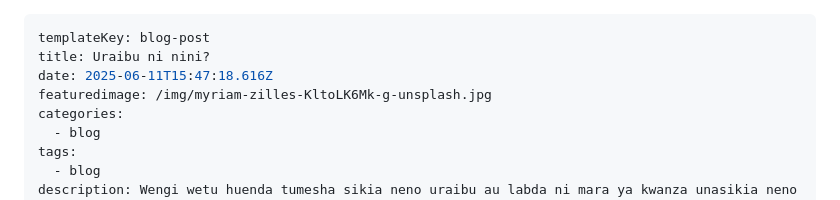
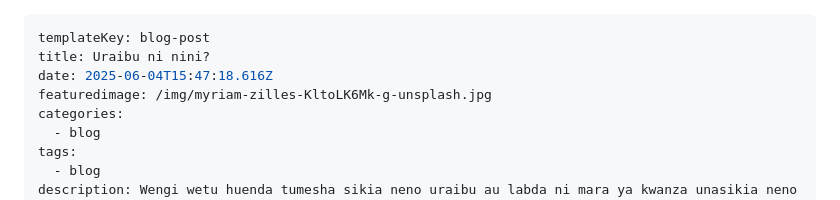
Before and after one commit to nextdev42/Pilimissana, a Markdown page: src/blog/uraibu-ni-nini.md, the part around the change. GitHub-like rendering.

```diff
--- a/src/blog/uraibu-ni-nini.md
+++ b/src/blog/uraibu-ni-nini.md
@@ -1,7 +1,7 @@
 ---
 templateKey: blog-post
 title: Uraibu ni nini?
-date: 2025-06-11T15:47:18.616Z
+date: 2025-06-04T15:47:18.616Z
 featuredimage: /img/myriam-zilles-KltoLK6Mk-g-unsplash.jpg
 categories:
   - blog
```
